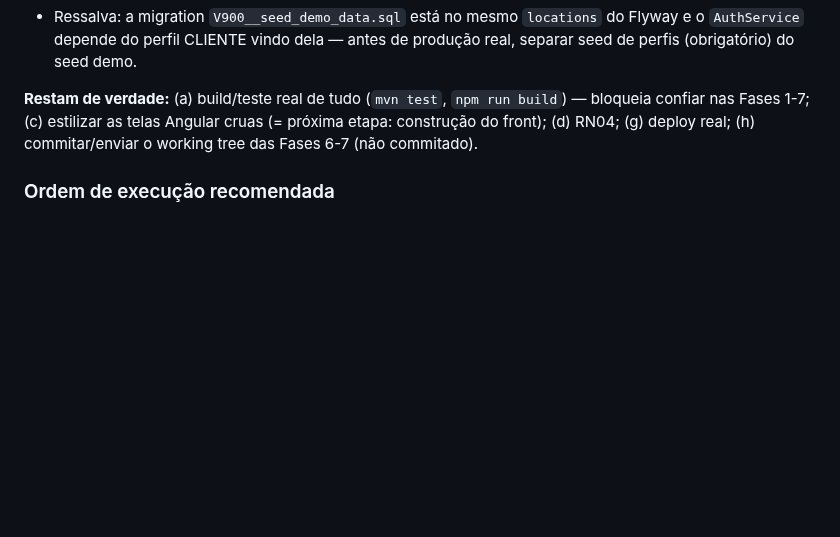
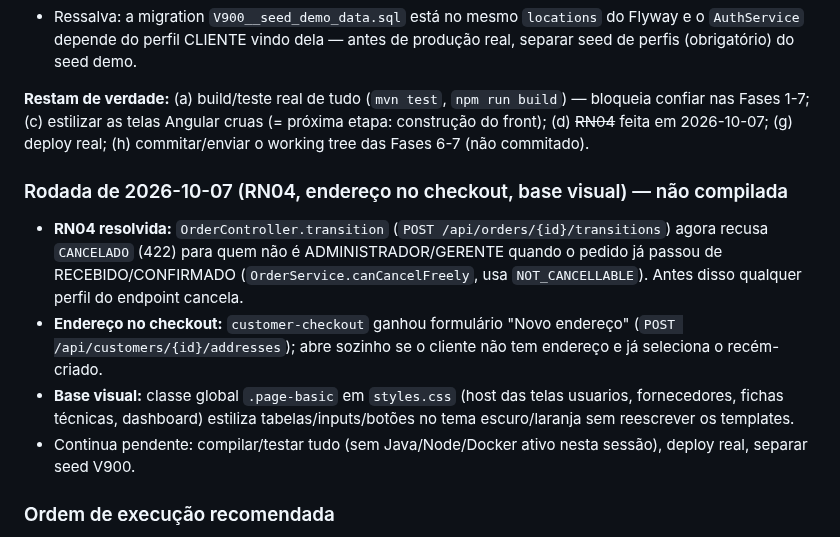
Before and after one commit to VitorTozeti/Obsidian-vitor, a Markdown page: projetos-faculdade/bueno-s-house/comanda-digital-plano.md, the part around the change. GitHub-like rendering; blank space fills up the shorter version.

Commit message:
docs(bueno-s-house): registrar RN04, endereco no checkout e base visual

```diff
--- a/projetos-faculdade/bueno-s-house/comanda-digital-plano.md
+++ b/projetos-faculdade/bueno-s-house/comanda-digital-plano.md
@@ -183,8 +183,20 @@ passo obrigatório antes de confiar no branch é rodar `mvn -Dmaven.test.skip=tr
   depende do perfil CLIENTE vindo dela — antes de produção real, separar seed de perfis (obrigatório) do seed demo.
 
 **Restam de verdade:** (a) build/teste real de tudo (`mvn test`, `npm run build`) — bloqueia confiar
-nas Fases 1-7; (c) estilizar as telas Angular cruas (= próxima etapa: construção do front); (d) RN04;
+nas Fases 1-7; (c) estilizar as telas Angular cruas (= próxima etapa: construção do front); (d) ~~RN04~~ feita em 2026-10-07;
 (g) deploy real; (h) commitar/enviar o working tree das Fases 6-7 (não commitado).
+
+
+### Rodada de 2026-10-07 (RN04, endereço no checkout, base visual) — não compilada
+
+- **RN04 resolvida:** `OrderController.transition` (`POST /api/orders/{id}/transitions`) agora recusa
+  `CANCELADO` (422) para quem não é ADMINISTRADOR/GERENTE quando o pedido já passou de RECEBIDO/CONFIRMADO
+  (`OrderService.canCancelFreely`, usa `NOT_CANCELLABLE`). Antes disso qualquer perfil do endpoint cancela.
+- **Endereço no checkout:** `customer-checkout` ganhou formulário "Novo endereço" (`POST /api/customers/{id}/addresses`);
+  abre sozinho se o cliente não tem endereço e já seleciona o recém-criado.
+- **Base visual:** classe global `.page-basic` em `styles.css` (host das telas usuarios, fornecedores, fichas
+  técnicas, dashboard) estiliza tabelas/inputs/botões no tema escuro/laranja sem reescrever os templates.
+- Continua pendente: compilar/testar tudo (sem Java/Node/Docker ativo nesta sessão), deploy real, separar seed V900.
 
 ### Ordem de execução recomendada
 
```
Also changed, not shown: projetos-faculdade/bueno-s-house/bueno-s-house.md (+4 -1 lines).
